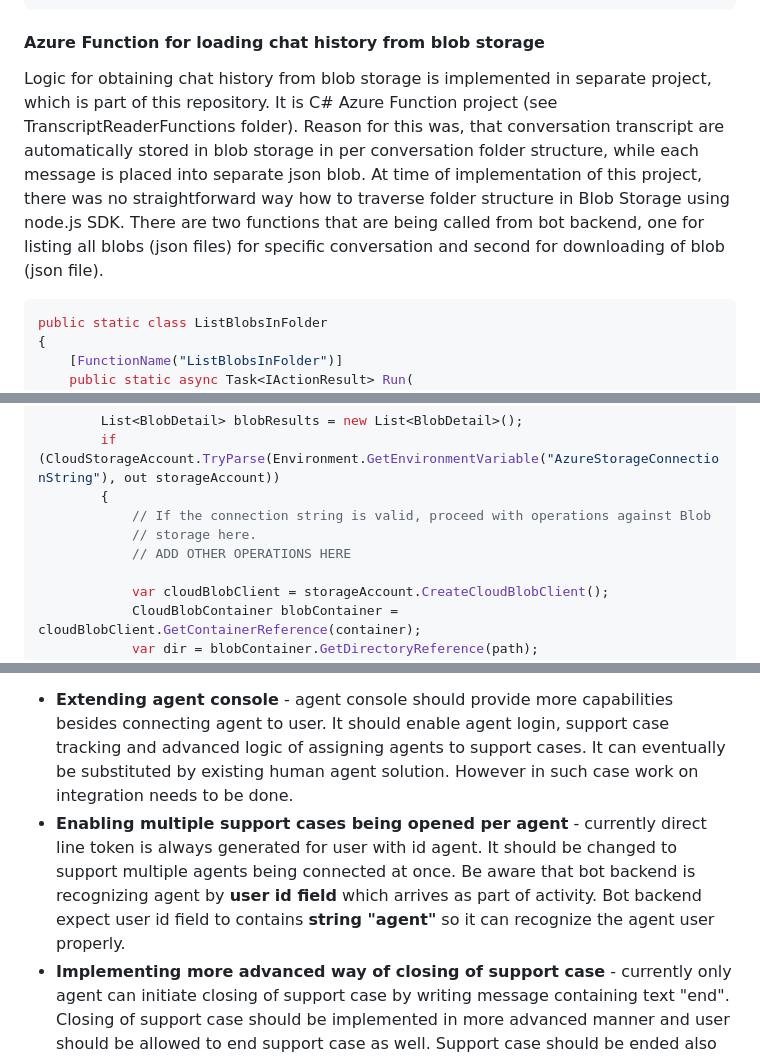
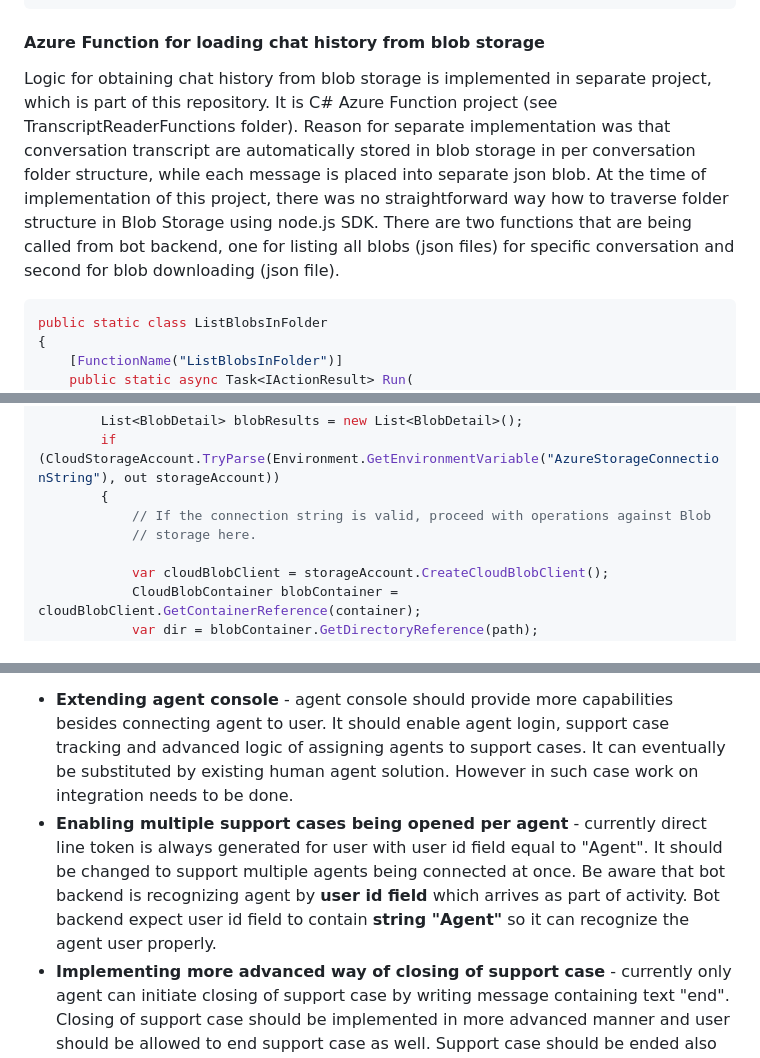
Before and after one commit to MarekLani/Human_Agent_Handoff-Bot_Framework_v4_nodejs, a Markdown page: readme.md, 3 parts joined by grey strips. GitHub-like rendering.

````diff
--- a/readme.md
+++ b/readme.md
@@ -352,7 +354,7 @@ this.onTurn(async (context, next) => {
 
 #### Azure Function for loading chat history from blob storage
 
-Logic for obtaining chat history from blob storage is implemented in separate project, which is part of this repository. It is C# Azure Function project (see TranscriptReaderFunctions folder). Reason for this was, that conversation transcript are automatically stored in blob storage in per conversation folder structure, while each message is placed into separate json blob. At time of implementation of this project, there was no straightforward way how to traverse folder structure in Blob Storage using node.js SDK. There are two functions that are being called from bot backend, one for listing all blobs (json files) for specific conversation and second for downloading of blob (json file).
+Logic for obtaining chat history from blob storage is implemented in separate project, which is part of this repository. It is C# Azure Function project (see TranscriptReaderFunctions folder). Reason for separate implementation was that conversation transcript are automatically stored in blob storage in per conversation folder structure, while each message is placed into separate json blob. At the time of implementation of this project, there was no straightforward way how to traverse folder structure in Blob Storage using node.js SDK. There are two functions that are being called from bot backend, one for listing all blobs (json files) for specific conversation and second for blob downloading (json file).
 
 ```c#
 public static class ListBlobsInFolder
@@ -377,7 +379,6 @@ public static class ListBlobsInFolder
         {
             // If the connection string is valid, proceed with operations against Blob
             // storage here.
-            // ADD OTHER OPERATIONS HERE
 
             var cloudBlobClient = storageAccount.CreateCloudBlobClient();
             CloudBlobContainer blobContainer = cloudBlobClient.GetContainerReference(container);
@@ -443,6 +443,6 @@ public static class DownloadBlob
 This solution implements flow to enable user to human agent handoff. It is prove of concept solution and few areas are simplified and would require further development so it can be used in production. We see space for improvement mainly in following areas:
 
 - **Extending agent console** - agent console should provide more capabilities besides connecting agent to user. It should enable agent login, support case tracking and advanced logic of assigning agents to support cases. It can eventually be substituted by existing human agent solution. However in such case work on integration needs to be done.
-- **Enabling multiple support cases being opened per agent** - currently direct line token is always generated for user with id agent. It should be changed to support multiple agents being connected at once. Be aware that bot backend is recognizing agent by **user id field** which arrives as part of activity. Bot backend expect user id field to contains **string "agent"** so it can recognize the agent user properly.
+- **Enabling multiple support cases being opened per agent** - currently direct line token is always generated for user with user id field equal to "Agent". It should be changed to support multiple agents being connected at once. Be aware that bot backend is recognizing agent by **user id field** which arrives as part of activity. Bot backend expect user id field to contain **string "Agent"** so it can recognize the agent user properly.
 - **Implementing more advanced way of closing of support case** - currently only agent can initiate closing of support case by writing message containing text "end". Closing of support case should be implemented in more advanced manner and user should be allowed to end support case as well. Support case should be ended also by certain time of inactivity.
 - **Storing user feedback** - after support case is closed, user is prompted to provide feedback. This feedback is not being stored at this point.
````
Also changed, not shown: other parts of readme.md (+22 -21 lines), img/handoff1.png, 1 other file.
